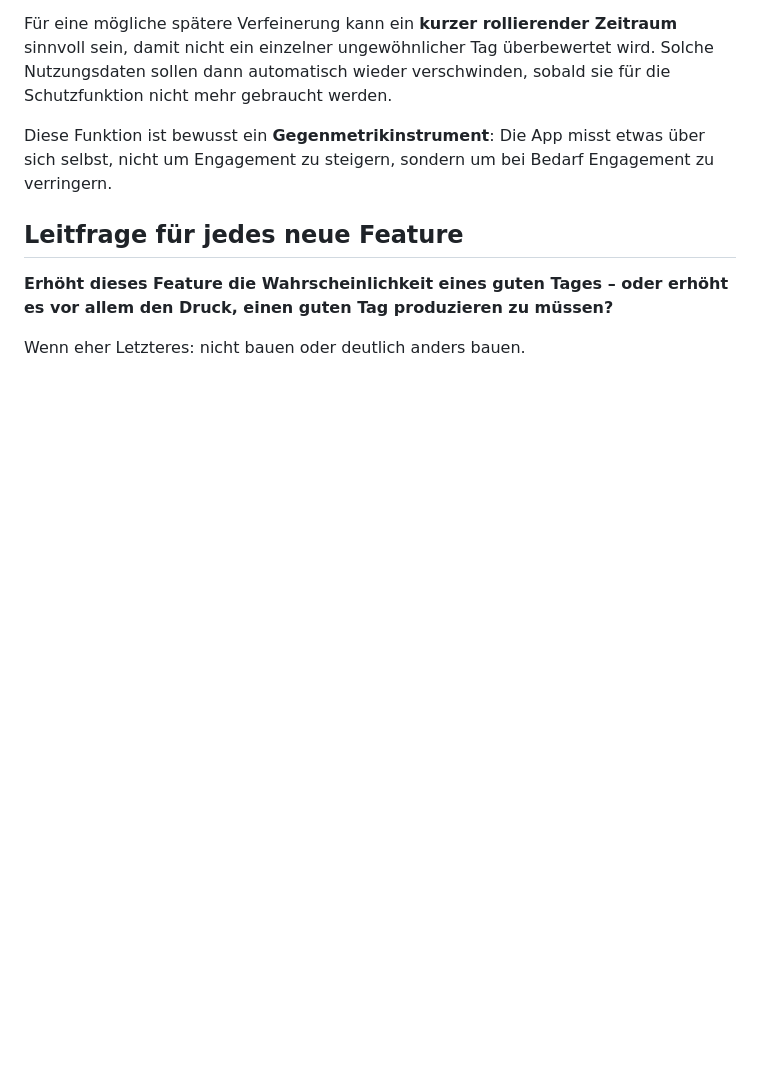
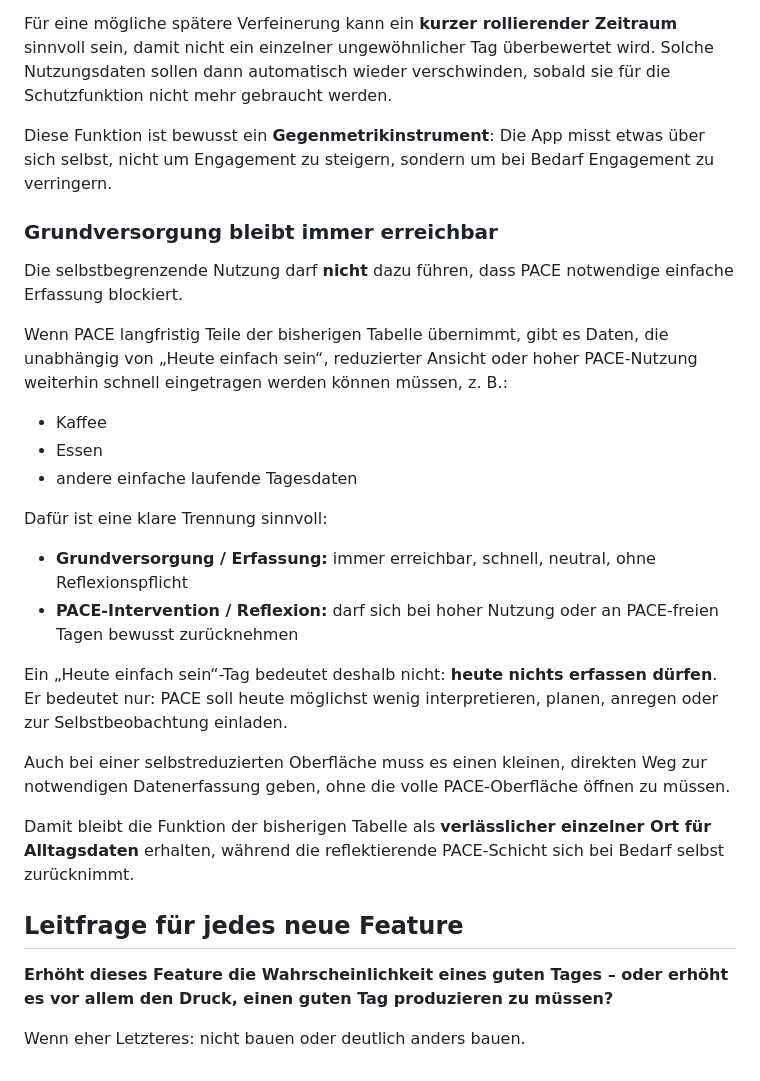
Before and after one commit to david-bassler/PACE, a Markdown page: FEATURELISTE.md, the part around the change. Rendered like a GitHub page; blank space fills up the shorter version.

Commit message:
docs: keep essential logging available during reduced PACE mode

```diff
--- a/FEATURELISTE.md
+++ b/FEATURELISTE.md
@@ -537,6 +537,27 @@ Für eine mögliche spätere Verfeinerung kann ein **kurzer rollierender Zeitrau
 
 Diese Funktion ist bewusst ein **Gegenmetrikinstrument**: Die App misst etwas über sich selbst, nicht um Engagement zu steigern, sondern um bei Bedarf Engagement zu verringern.
 
+### Grundversorgung bleibt immer erreichbar
+
+Die selbstbegrenzende Nutzung darf **nicht** dazu führen, dass PACE notwendige einfache Erfassung blockiert.
+
+Wenn PACE langfristig Teile der bisherigen Tabelle übernimmt, gibt es Daten, die unabhängig von „Heute einfach sein“, reduzierter Ansicht oder hoher PACE-Nutzung weiterhin schnell eingetragen werden können müssen, z. B.:
+
+- Kaffee
+- Essen
+- andere einfache laufende Tagesdaten
+
+Dafür ist eine klare Trennung sinnvoll:
+
+- **Grundversorgung / Erfassung:** immer erreichbar, schnell, neutral, ohne Reflexionspflicht
+- **PACE-Intervention / Reflexion:** darf sich bei hoher Nutzung oder an PACE-freien Tagen bewusst zurücknehmen
+
+Ein „Heute einfach sein“-Tag bedeutet deshalb nicht: **heute nichts erfassen dürfen**. Er bedeutet nur: PACE soll heute möglichst wenig interpretieren, planen, anregen oder zur Selbstbeobachtung einladen.
+
+Auch bei einer selbstreduzierten Oberfläche muss es einen kleinen, direkten Weg zur notwendigen Datenerfassung geben, ohne die volle PACE-Oberfläche öffnen zu müssen.
+
+Damit bleibt die Funktion der bisherigen Tabelle als **verlässlicher einzelner Ort für Alltagsdaten** erhalten, während die reflektierende PACE-Schicht sich bei Bedarf selbst zurücknimmt.
+
 ## Leitfrage für jedes neue Feature
 
 **Erhöht dieses Feature die Wahrscheinlichkeit eines guten Tages – oder erhöht es vor allem den Druck, einen guten Tag produzieren zu müssen?**
```
